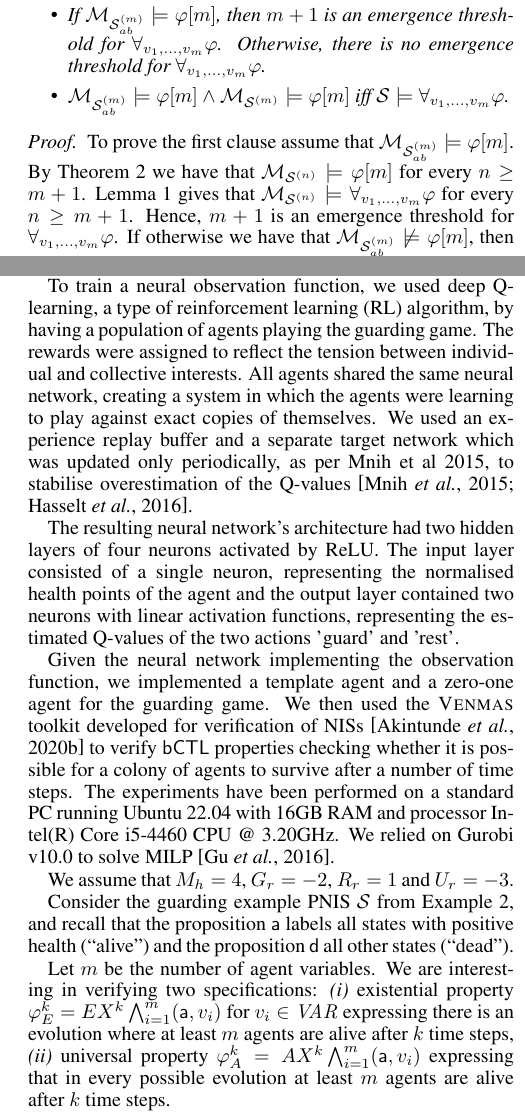
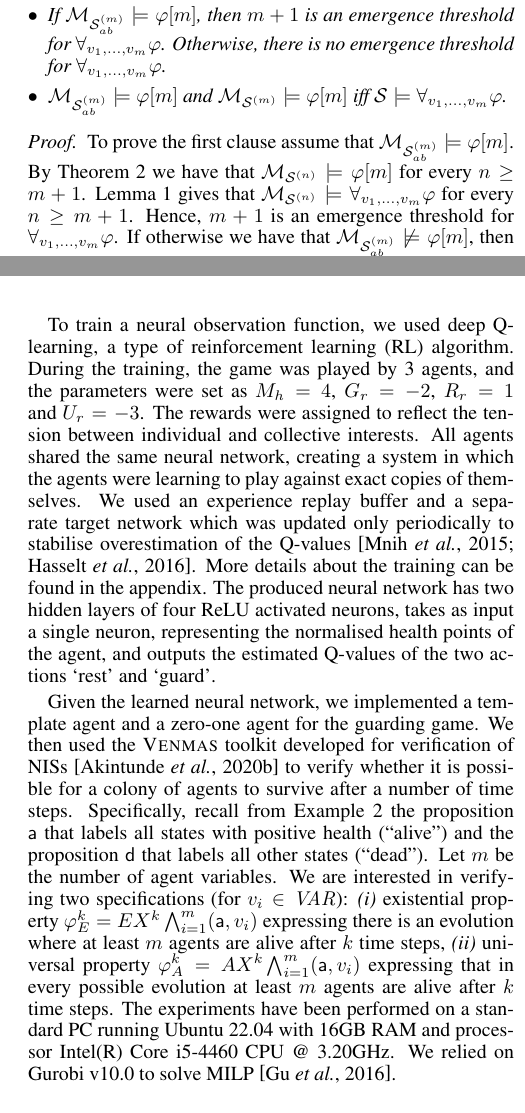
Before and after one commit to pkouvaros/pnis, a LaTeX paper (main.tex, which reads sections/evaluation.tex, sections/verification.tex): two parts of the columns of pages 6 and 7 of 9, joined at a grey line, cut so that both start at the same text. Compiled offline with pdfLaTeX.

Commit message:
current version

```diff
--- a/sections/evaluation.tex
+++ b/sections/evaluation.tex
@@ -38,36 +21,21 @@ arctic winter, the success of which depends on a slow rotation of members of
-the formation away from the chilling wind \cite{WatersBK12}.
 
 To train a neural observation function, we used deep Q-learning, a type of
-reinforcement learning (RL) algorithm, by having a population of agents playing
-the guarding game. The rewards were assigned to
-reflect the tension between individual and collective interests. All agents
-shared the same neural network, creating a system in which the agents were
-learning to play against exact copies of themselves. We
-used an experience replay buffer and a separate target network which
-was updated only periodically, as per Mnih et al 2015, to stabilise
-overestimation of the Q-values \cite{Mnih+15,HaaseltGS16}.
-
-The resulting neural network's architecture had two hidden layers of four
-neurons activated by ReLU. The input layer consisted of a single neuron,
-representing the normalised health points of the agent and the output layer
-contained two neurons with linear activation functions, representing the
-estimated Q-values of the two actions 'guard' and 'rest'.
+reinforcement learning (RL) algorithm. During the training, the game was played
+by 3 agents, and the parameters were set as $M_h = 4$, $G_r = -2$, $R_r = 1$
+and $U_r = -3$. The rewards were assigned to reflect the tension between
+individual and collective interests. All agents shared the same neural network,
+creating a system in which the agents were learning to play against exact
+copies of themselves. We used an experience replay buffer and a separate target
+network which was updated only periodically to stabilise overestimation of the
+Q-values \cite{Mnih+15,HaaseltGS16}. More details about the training can be
+found in the appendix.
+%
+The produced neural network has two hidden layers of four ReLU activated
+neurons, takes as input a single neuron, representing the normalised health
+points of the agent, and outputs the estimated Q-values of the two actions
+`rest' and `guard'.
 %%%%
 
-
-Given the neural network implementing the observation function, we
-implemented a template agent and a zero-one agent for the guarding game. We
-then used the \venmas toolkit developed for verification of
-NISs~\cite{Akintunde+20b} to verify $\bctl$ properties checking whether it is
-possible for a colony of agents to survive after a number of time steps.
-%
-The experiments have been performed on a standard PC running Ubuntu 22.04 with
-16GB RAM and processor Intel(R) Core i5-4460 CPU @ 3.20GHz. We relied on Gurobi
-v10.0 to solve MILP \cite{Gurobi+16a}.
-
-We assume that $M_h = 4$, $G_r = -2$, $R_r = 1$ and $U_r = -3$.
-
-Consider the guarding example PNIS $\pnis$ from Example~\ref{ex:pnis}, and recall that the proposition $\mathsf{a}$ labels all states with positive health (``alive'') and the proposition $\mathsf{d}$ all other states (``dead'').
 
 \begin{table}
 \centering
@@ -87,17 +55,30 @@ Consider the guarding example PNIS $\pnis$ from Example~\ref{ex:pnis}, and recal
   \label{tab:results-existential}
 \end{table}
 
-Let $m$ be the number of agent variables. We are interesting in verifying two
-specifications:
+Given the learned neural network, we implemented a template agent and a
+zero-one agent for the guarding game. We then used the \venmas toolkit
+developed for verification of NISs~\cite{Akintunde+20b} to verify whether it is
+possible for a colony of agents to survive after a number of time steps.
+%
+Specifically, recall from Example~\ref{ex:pnis} the proposition $\mathsf{a}$
+that labels all states with positive health (``alive'') and the proposition
+$\mathsf{d}$ that labels all other states (``dead'').
+%
+Let $m$ be the number of agent variables. We are interested in verifying two
+specifications (for $v_i \in\atvar$):
 \begin{inparaenum}[\it (i)]
 \item existential property
-  $\varphi^k_E = EX^k \bigwedge_{i=1}^m(\mathsf{a},v_i)$ for $v_i \in\atvar$
+  $\varphi^k_E = EX^k \bigwedge_{i=1}^m(\mathsf{a},v_i)$
   expressing there is an evolution where at least $m$ agents are alive after
   $k$ time steps,
 \item universal property $\varphi^k_A = AX^k \bigwedge_{i=1}^m(\mathsf{a},v_i)$
   expressing that in every possible evolution at least $m$ agents are alive
   after $k$ time steps.
 \end{inparaenum}
+%
+The experiments have been performed on a standard PC running Ubuntu 22.04 with
+16GB RAM and processor Intel(R) Core i5-4460 CPU @ 3.20GHz. We relied on Gurobi
+v10.0 to solve MILP \cite{Gurobi+16a}.
 
 For the existential property, we consider the case of $m=2$ and are interested
 in finding the minimal number of agents in the colony that is required to
@@ -117,3 +98,4 @@ result is what we would expect from a cooperative template agent for the given
 parameters of the guarding game. We can therefore conclude that the RL
 procedure has been adequate for training altruistic agents.
 
+The arbitrary selection of a subset of guards that volunteer is a
--- a/sections/verification.tex
+++ b/sections/verification.tex
@@ -223,11 +223,11 @@ question.
 \begin{corollary}
 \label{cor:universal}
 For a universal $\bctl$ formula $\varphi[m]$:
-\begin{itemize}
+\begin{itemize}[$\bullet$]
     \item  If $\masys m \models \varphi[m]$, then $m + 1$ is an emergence
     threshold for $\bictlspec$. Otherwise, there is no emergence threshold for
     $\bictlspec$.
-    \item $\masys m \models \varphi[m] \land \msys m \models \varphi[m]$ iff
+    \item $\masys m \models \varphi[m]$ and $\msys m \models \varphi[m]$ iff
     $\pnis \models \bictlspec$.
 \end{itemize}
 \end{corollary}
```
Also changed, not shown: sections/conclusions.tex (+16 -0 lines), sections/introduction.tex (+1 -1 lines), sections/evaluation.tex (39 more changed lines).
